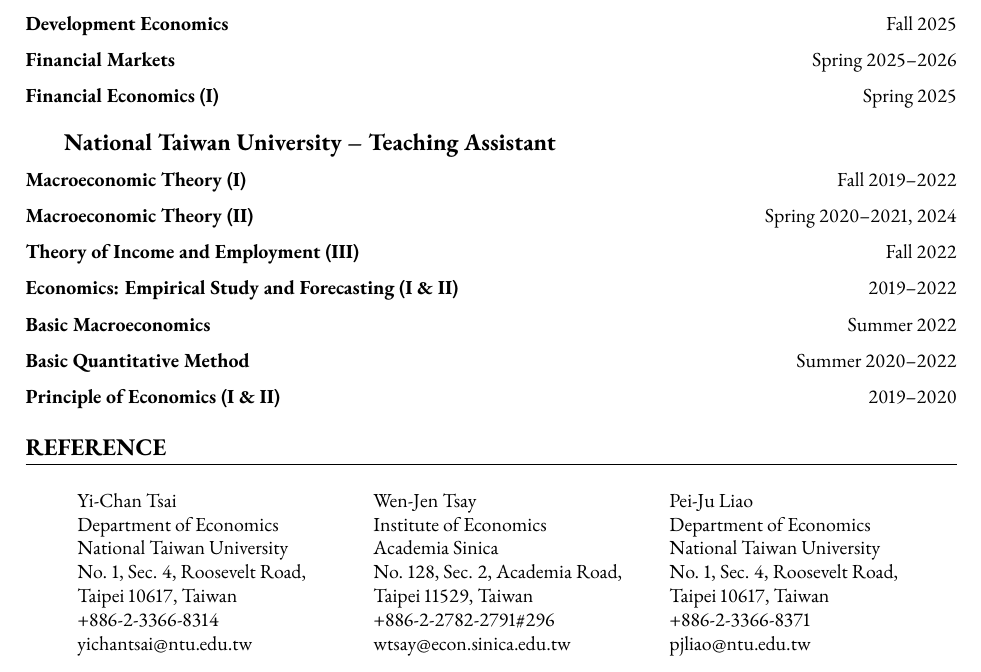
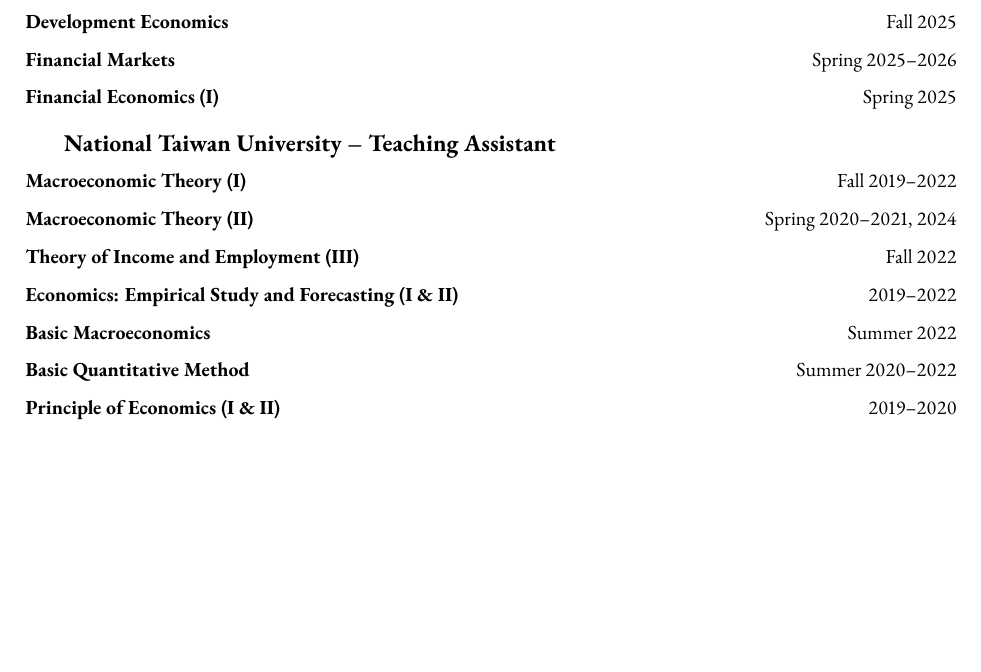
Before and after one commit to ShihYangLin/ShihYangLin.github.io, a LaTeX CV (cv/cv.tex): part of page 3 of 3, cut so that both start at the same text, the shorter picture padded with empty space. Compiled offline with pdfLaTeX.

Commit message:
Remove Reference section from CV (no longer applicable)
Co-Authored-By: Claude Sonnet 5 <noreply@anthropic.com>

```diff
--- a/cv/cv.tex
+++ b/cv/cv.tex
@@ -279,45 +279,6 @@
 
 
 
-% reference
-\cvsection{Reference}
-\indent
-
-\begin{tabular}{lrr}
-% Referee 1
-\begin{minipage}[t]{4.8cm}
-Yi-Chan Tsai                    \\
-Department of Economics         \\
-National Taiwan University      \\
-No. 1, Sec. 4, Roosevelt Road,  \\
-Taipei 10617, Taiwan            \\
-+886-2-3366-8314                \\
-\href{mailto:yichantsai@ntu.edu.tw}{yichantsai\textrm{@}ntu.edu.tw}
-\end{minipage}
-&
-% Referee 2
-\begin{minipage}[t]{4.8cm}
-Wen-Jen Tsay                    \\
-Institute of Economics          \\
-Academia Sinica                 \\
-No. 128, Sec. 2, Academia Road, \\
-Taipei 11529, Taiwan            \\
-+886-2-2782-2791\#296           \\
-\href{wtsay@econ.sinica.edu.tw}{wtsay\textrm{@}econ.sinica.edu.tw}
-\end{minipage}
-&
-\begin{minipage}[t]{4.8cm}
-Pei-Ju  Liao                    \\
-Department of Economics         \\
-National Taiwan University      \\
-No. 1, Sec. 4, Roosevelt Road,  \\
-Taipei 10617, Taiwan            \\
-+886-2-3366-8371                \\
-\href{mailto:pjliao@ntu.edu.tw}{pjliao\textrm{@}ntu.edu.tw}
-\end{minipage}
-\end{tabular}
-
-
 %\vfill
 
 %\section*{\hfill\color{OliveGreen}\today}
```
Also changed, not shown: cv/cv.pdf.
